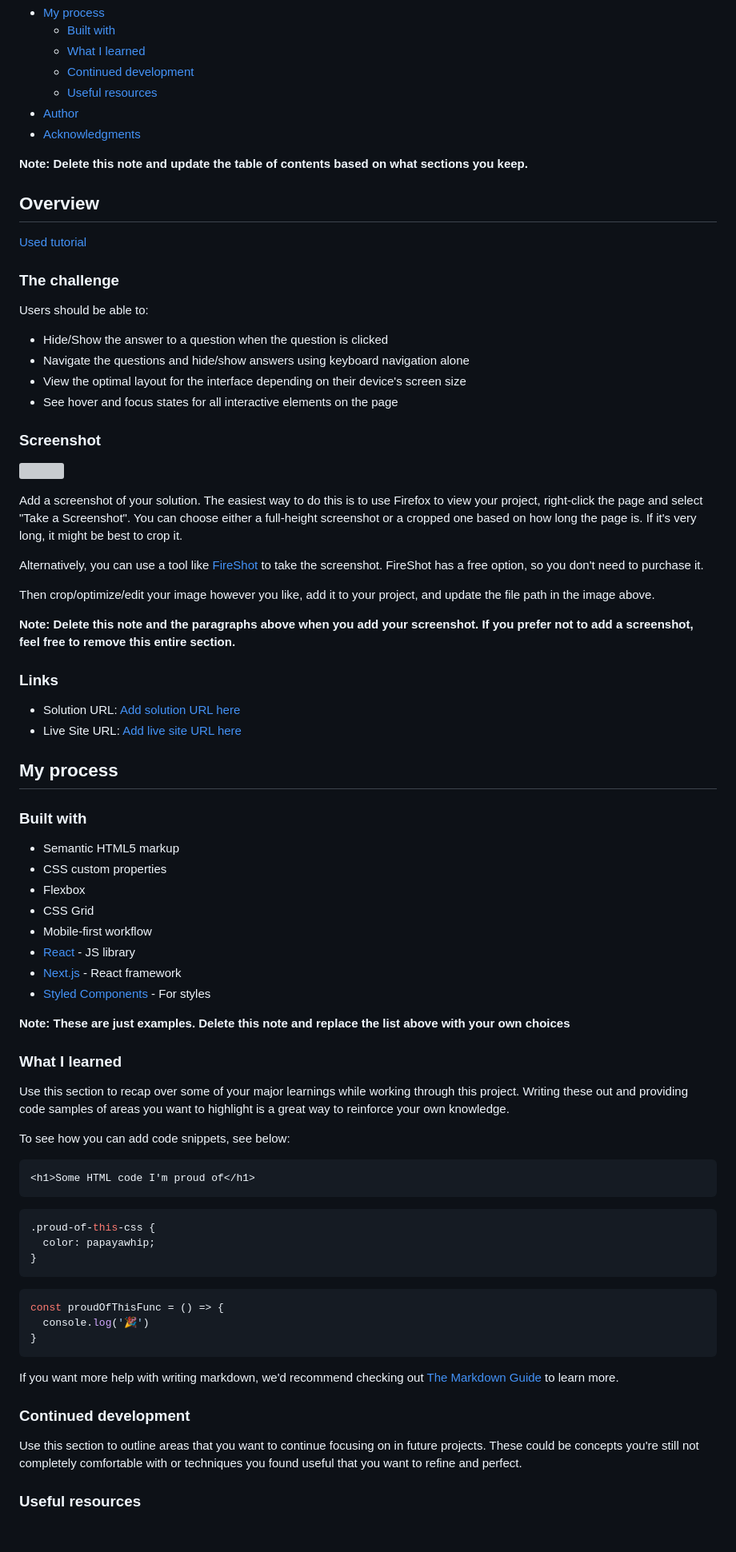
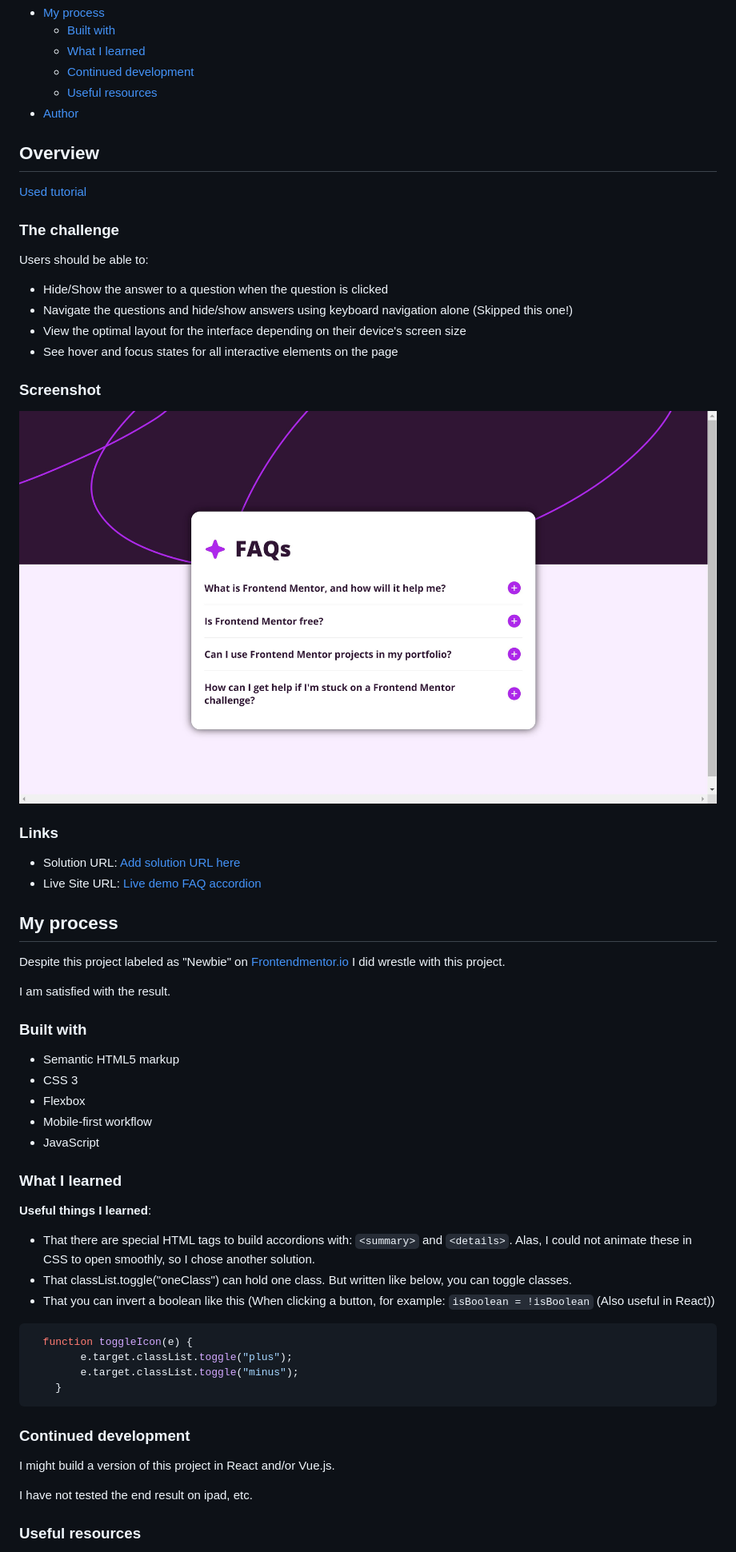
Before and after one commit to Aphelion-im/FAQ-accordion, a Markdown page: README.md, the part around the change printed below. Shown: that part at 80% size. Drawn GitHub-style; pictures changed too: assets/screenshots/faq-accordion.jpg (added); blank space fills up the shorter version; grey boxes are pictures that could not be loaded.

````diff
--- a/README.md
+++ b/README.md
@@ -14,9 +14,7 @@ This is a solution to the [FAQ accordion challenge on Frontend Mentor](https://w
   - [Continued development](#continued-development)
   - [Useful resources](#useful-resources)
 - [Author](#author)
-- [Acknowledgments](#acknowledgments)
 
-**Note: Delete this note and update the table of contents based on what sections you keep.**
 
 ## Overview
 [Used tutorial](https://webdesign.tutsplus.com/how-to-build-an-accordion-using-only-html--cms-106881t)
@@ -26,68 +24,50 @@ This is a solution to the [FAQ accordion challenge on Frontend Mentor](https://w
 Users should be able to:
 
 - Hide/Show the answer to a question when the question is clicked
-- Navigate the questions and hide/show answers using keyboard navigation alone
+- Navigate the questions and hide/show answers using keyboard navigation alone (Skipped this one!)
 - View the optimal layout for the interface depending on their device's screen size
 - See hover and focus states for all interactive elements on the page
 
 ### Screenshot
 
-![](./screenshot.jpg)
-
-Add a screenshot of your solution. The easiest way to do this is to use Firefox to view your project, right-click the page and select "Take a Screenshot". You can choose either a full-height screenshot or a cropped one based on how long the page is. If it's very long, it might be best to crop it.
-
-Alternatively, you can use a tool like [FireShot](https://getfireshot.com/) to take the screenshot. FireShot has a free option, so you don't need to purchase it.
-
-Then crop/optimize/edit your image however you like, add it to your project, and update the file path in the image above.
-
-**Note: Delete this note and the paragraphs above when you add your screenshot. If you prefer not to add a screenshot, feel free to remove this entire section.**
+![FAQ accordion](./assets/screenshots/faq-accordion.jpg)
 
 ### Links
 
 - Solution URL: [Add solution URL here](https://your-solution-url.com)
-- Live Site URL: [Add live site URL here](https://your-live-site-url.com)
+- Live Site URL: [Live demo FAQ accordion](https://aphelion-faq-accordion.netlify.app)
 
 ## My process
+Despite this project labeled as "Newbie" on [Frontendmentor.io](https://frontendmentor.io) I did wrestle with this project.
+
+I am satisfied with the result.
 
 ### Built with
 
 - Semantic HTML5 markup
-- CSS custom properties
+- CSS 3
 - Flexbox
-- CSS Grid
 - Mobile-first workflow
-- [React](https://reactjs.org/) - JS library
-- [Next.js](https://nextjs.org/) - React framework
-- [Styled Components](https://styled-components.com/) - For styles
-
-**Note: These are just examples. Delete this note and replace the list above with your own choices**
+- JavaScript
 
 ### What I learned
+__Useful things I learned__:
+* That there are special HTML tags to build accordions with: `<summary>` and `<details>`. Alas, I could not animate these in CSS to open smoothly, so I chose another solution.
+* That classList.toggle("oneClass") can hold one class. But written like below, you can toggle classes.
+* That you can invert a boolean like this (When clicking a button, for example: `isBoolean = !isBoolean` (Also useful in React))
 
-Use this section to recap over some of your major learnings while working through this project. Writing these out and providing code samples of areas you want to highlight is a great way to reinforce your own knowledge.
-
-To see how you can add code snippets, see below:
-
-```html
-<h1>Some HTML code I'm proud of</h1>
+```javascript
+  function toggleIcon(e) {
+        e.target.classList.toggle("plus");
+        e.target.classList.toggle("minus");
+    }
 ```
-```css
-.proud-of-this-css {
-  color: papayawhip;
-}
-```
-```js
-const proudOfThisFunc = () => {
-  console.log('🎉')
-}
-```
-
-If you want more help with writing markdown, we'd recommend checking out [The Markdown Guide](https://www.markdownguide.org/) to learn more.
-
 
 ### Continued development
 
-Use this section to outline areas that you want to continue focusing on in future projects. These could be concepts you're still not completely comfortable with or techniques you found useful that you want to refine and perfect.
+I might build a version of this project in React and/or Vue.js.
+
+I have not tested the end result on ipad, etc.
 
 ### Useful resources
 
````
Also changed, not shown: other parts of README.md (+1 -1 lines), 1 other file.
